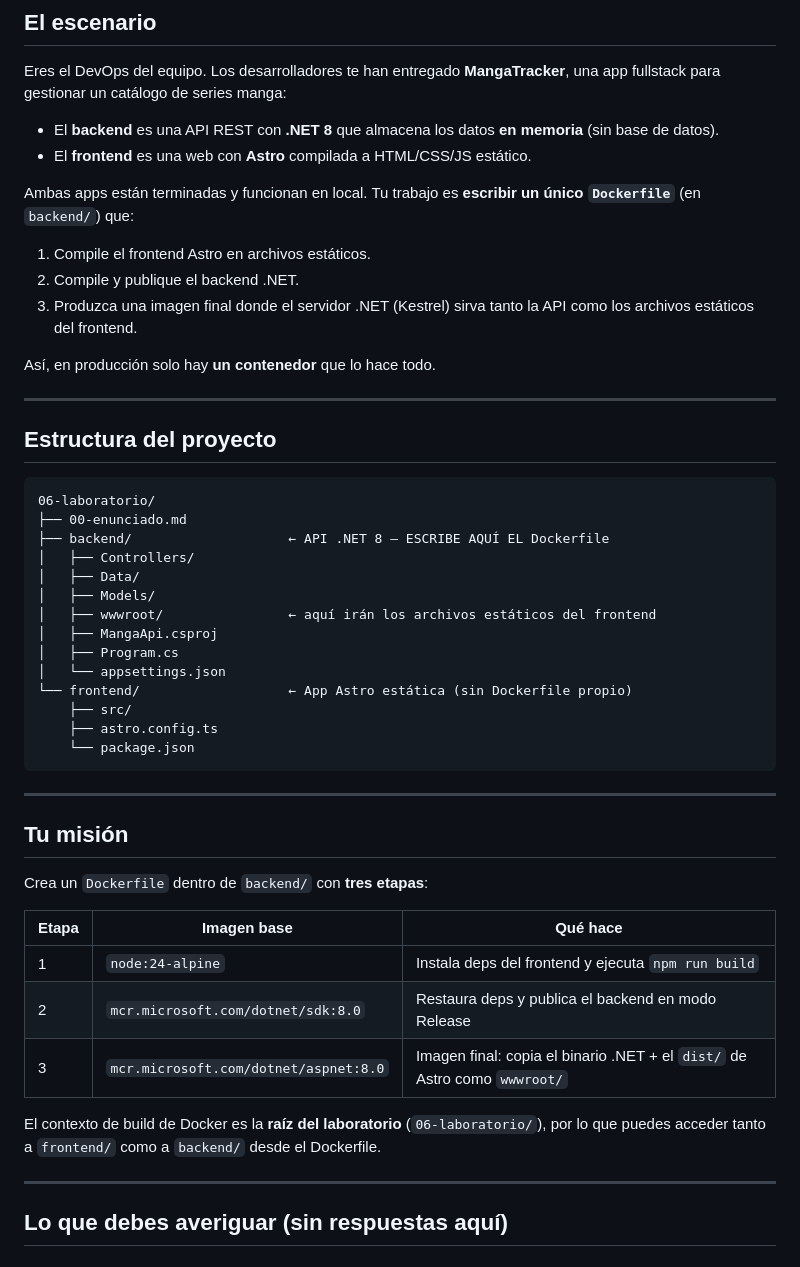
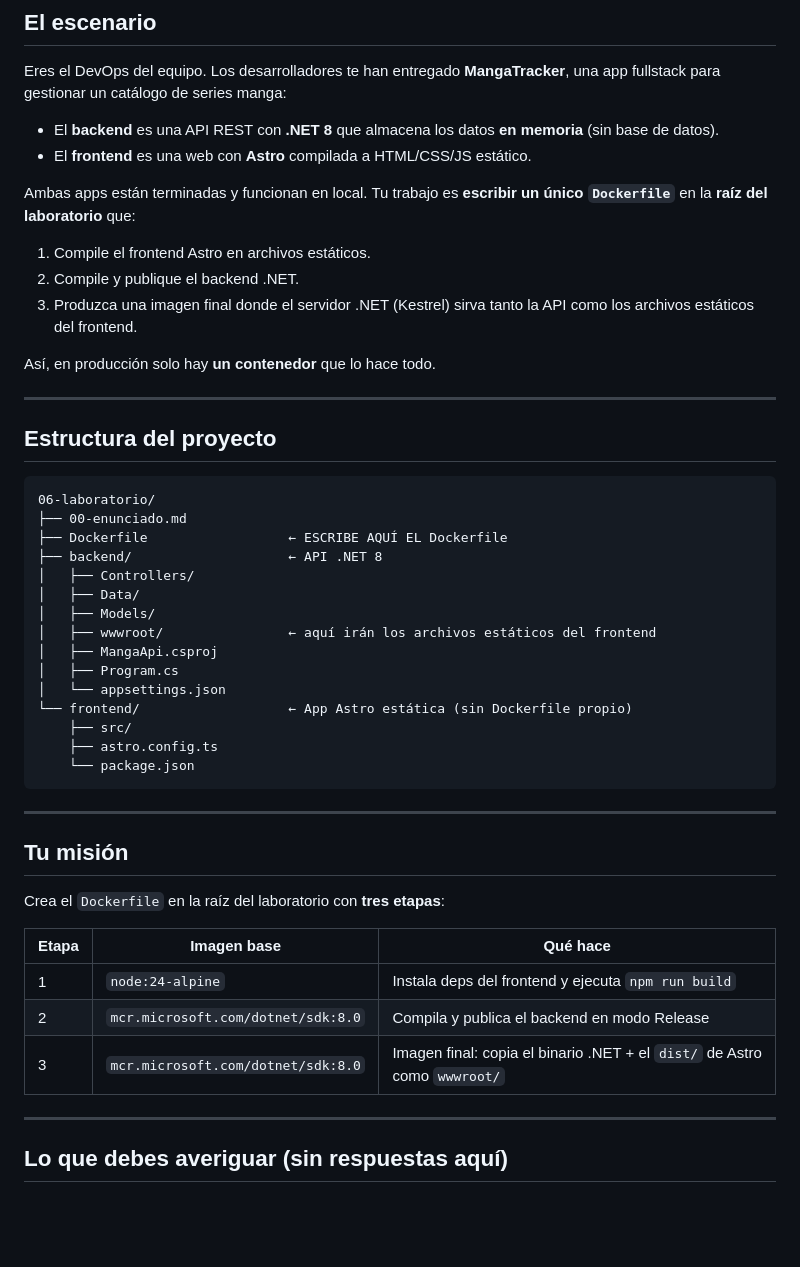
Before and after one commit to Lemoncode/formacion-ciclo-alan-turing, a Markdown page: 05-deploy-docker/06-laboratorio/00-enunciado.md, the part around one of its changes. GitHub-like rendering; blank space fills up the shorter version.

````diff
--- a/05-deploy-docker/06-laboratorio/00-enunciado.md
+++ b/05-deploy-docker/06-laboratorio/00-enunciado.md
@@ -7,7 +7,7 @@ Eres el DevOps del equipo. Los desarrolladores te han entregado **MangaTracker**
 - El **backend** es una API REST con **.NET 8** que almacena los datos **en memoria** (sin base de datos).
 - El **frontend** es una web con **Astro** compilada a HTML/CSS/JS estático.
 
-Ambas apps están terminadas y funcionan en local. Tu trabajo es **escribir un único `Dockerfile`** (en `backend/`) que:
+Ambas apps están terminadas y funcionan en local. Tu trabajo es **escribir un único `Dockerfile`** en la **raíz del laboratorio** que:
 
 1. Compile el frontend Astro en archivos estáticos.
 2. Compile y publique el backend .NET.
@@ -22,7 +22,8 @@ Así, en producción solo hay **un contenedor** que lo hace todo.
 ```
 06-laboratorio/
 ├── 00-enunciado.md
-├── backend/                    ← API .NET 8 — ESCRIBE AQUÍ EL Dockerfile
+├── Dockerfile                  ← ESCRIBE AQUÍ EL Dockerfile
+├── backend/                    ← API .NET 8
 │   ├── Controllers/
 │   ├── Data/
 │   ├── Models/
@@ -40,15 +41,13 @@ Así, en producción solo hay **un contenedor** que lo hace todo.
 
 ## Tu misión
 
-Crea un `Dockerfile` dentro de `backend/` con **tres etapas**:
+Crea el `Dockerfile` en la raíz del laboratorio con **tres etapas**:
 
-| Etapa | Imagen base                           | Qué hace                                                                  |
-| ----- | ------------------------------------- | ------------------------------------------------------------------------- |
-| 1     | `node:24-alpine`                      | Instala deps del frontend y ejecuta `npm run build`                       |
-| 2     | `mcr.microsoft.com/dotnet/sdk:8.0`    | Restaura deps y publica el backend en modo Release                        |
-| 3     | `mcr.microsoft.com/dotnet/aspnet:8.0` | Imagen final: copia el binario .NET + el `dist/` de Astro como `wwwroot/` |
-
-El contexto de build de Docker es la **raíz del laboratorio** (`06-laboratorio/`), por lo que puedes acceder tanto a `frontend/` como a `backend/` desde el Dockerfile.
+| Etapa | Imagen base                        | Qué hace                                                                  |
+| ----- | ---------------------------------- | ------------------------------------------------------------------------- |
+| 1     | `node:24-alpine`                   | Instala deps del frontend y ejecuta `npm run build`                       |
+| 2     | `mcr.microsoft.com/dotnet/sdk:8.0` | Compila y publica el backend en modo Release                              |
+| 3     | `mcr.microsoft.com/dotnet/sdk:8.0` | Imagen final: copia el binario .NET + el `dist/` de Astro como `wwwroot/` |
 
 ---
 
````
Also changed, not shown: other parts of 05-deploy-docker/06-laboratorio/00-enunciado.md (+19 -8 lines).
